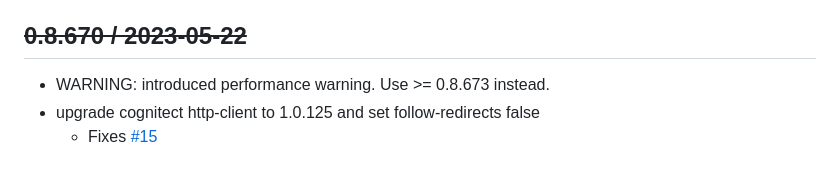
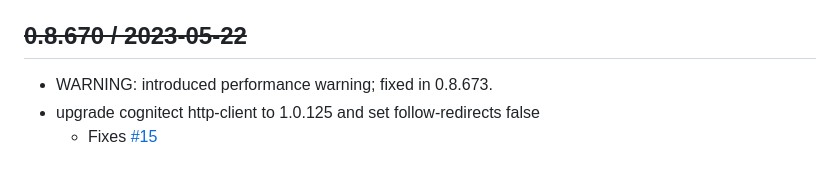
Before and after one commit to cognitect-labs/aws-api, a Markdown page: CHANGES.md, the part around the change. Drawn GitHub-style.

Commit message:
improve message in CHANGELOG

```diff
--- a/CHANGES.md
+++ b/CHANGES.md
@@ -4,7 +4,7 @@
 * bug fix: add type-hint to resolve performance warning [#239](https://github.com/cognitect-labs/aws-api/issues/239)
 
 ## ~~0.8.670 / 2023-05-22~~
-* WARNING: introduced performance warning. Use >= 0.8.673 instead.
+* WARNING: introduced performance warning; fixed in 0.8.673.
 * upgrade cognitect http-client to 1.0.125 and set follow-redirects false
   * Fixes [#15](https://github.com/cognitect-labs/aws-api/issues/15)
 
```
